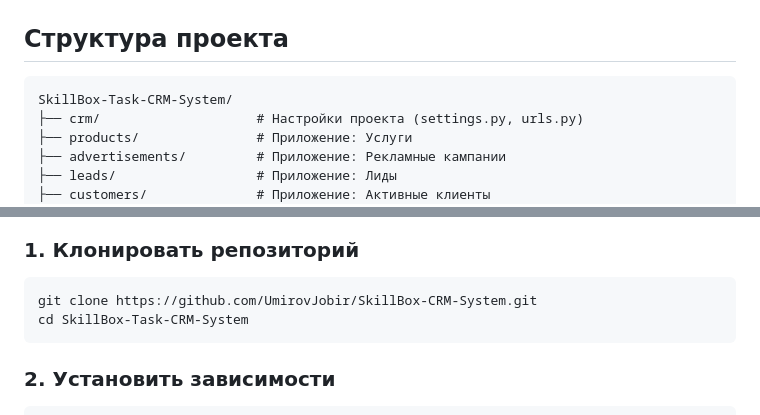
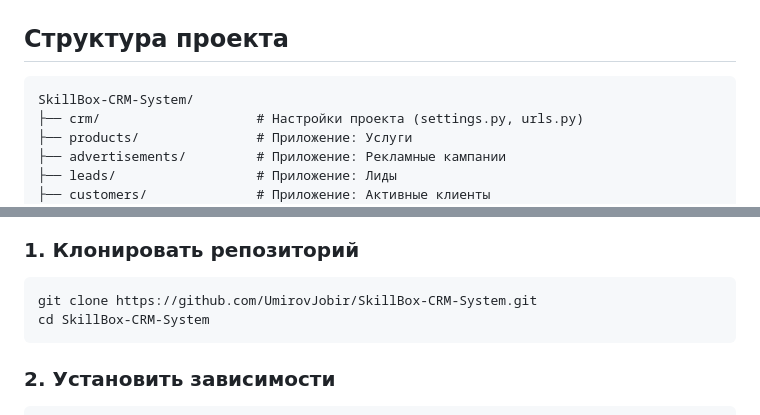
Before and after one commit to UmirovJobir/SkillBox-CRM-System, a Markdown page: README.md, 2 parts joined by grey strips. Rendered like a GitHub page.

````diff
--- a/README.md
+++ b/README.md
@@ -36,7 +36,7 @@ CRM-система для отдела продаж. Позволяет:
 ## Структура проекта
 
 ```
-SkillBox-Task-CRM-System/
+SkillBox-CRM-System/
 ├── crm/                    # Настройки проекта (settings.py, urls.py)
 ├── products/               # Приложение: Услуги
 ├── advertisements/         # Приложение: Рекламные кампании
@@ -60,7 +60,7 @@ SkillBox-Task-CRM-System/
 
 ```bash
 git clone https://github.com/UmirovJobir/SkillBox-CRM-System.git
-cd SkillBox-Task-CRM-System
+cd SkillBox-CRM-System
 ```
 
 ### 2. Установить зависимости
````
